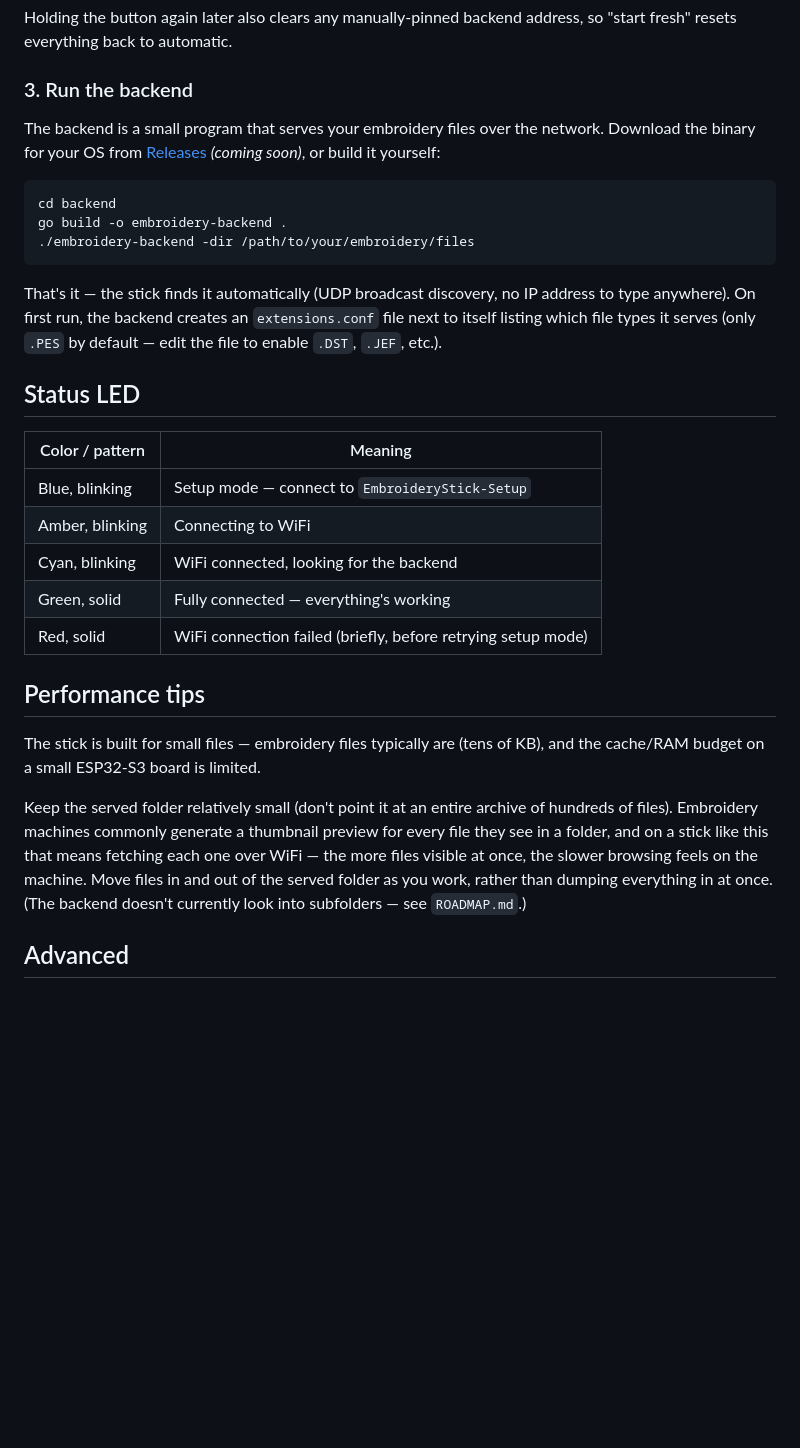
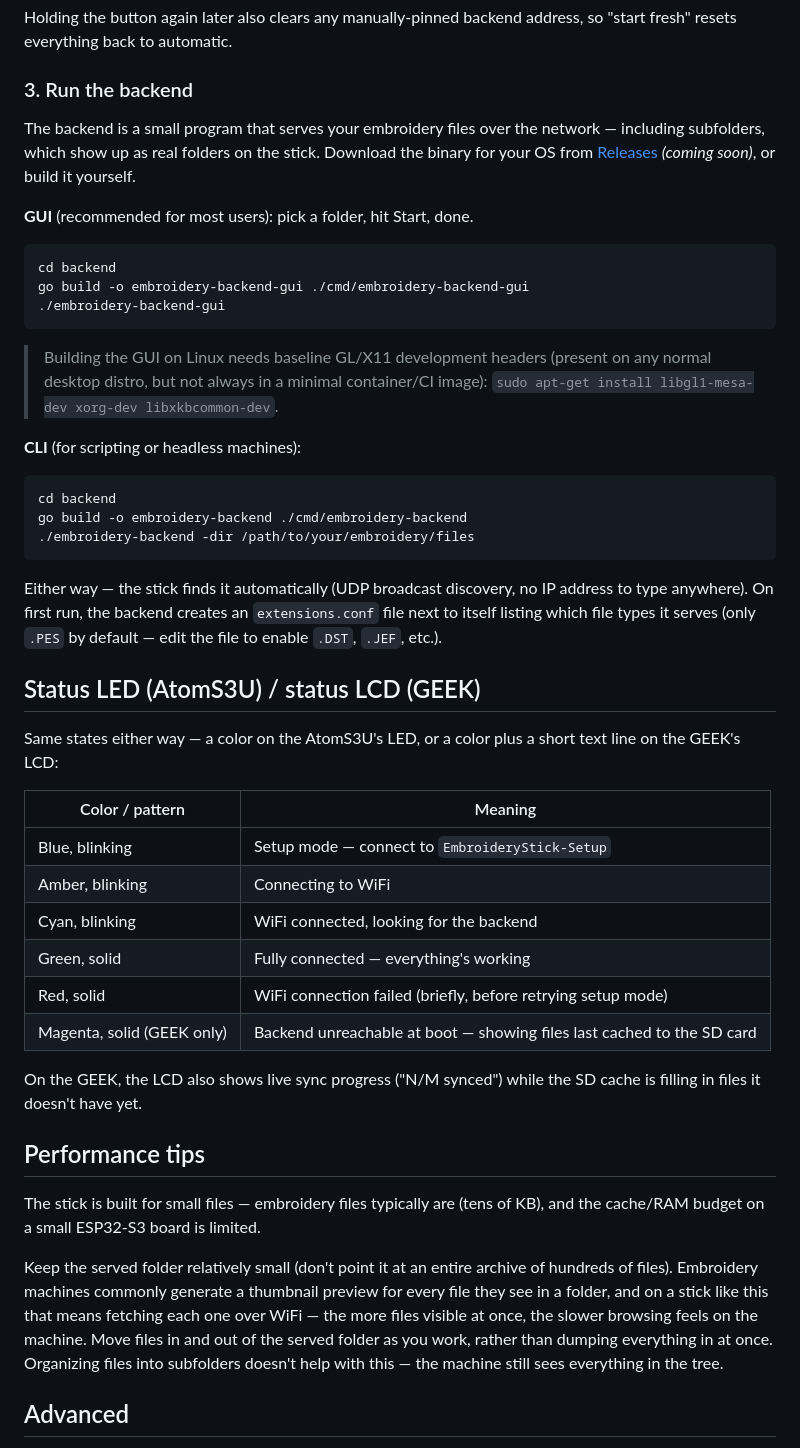
Before and after one commit to robbellie/embroidery-stick, a Markdown page: README.md, the part around one of its changes. Drawn GitHub-style; blank space fills up the shorter version.

````diff
--- a/README.md
+++ b/README.md
@@ -71,22 +83,40 @@ address, so "start fresh" resets everything back to automatic.
 ### 3. Run the backend
 
 The backend is a small program that serves your embroidery files over
-the network. Download the binary for your OS from
-[Releases](../../releases) *(coming soon)*, or build it yourself:
+the network — including subfolders, which show up as real folders on
+the stick. Download the binary for your OS from
+[Releases](../../releases) *(coming soon)*, or build it yourself.
+
+**GUI** (recommended for most users): pick a folder, hit Start, done.
 
 ```sh
 cd backend
-go build -o embroidery-backend .
+go build -o embroidery-backend-gui ./cmd/embroidery-backend-gui
+./embroidery-backend-gui
+```
+
+> Building the GUI on Linux needs baseline GL/X11 development headers
+> (present on any normal desktop distro, but not always in a minimal
+> container/CI image): `sudo apt-get install libgl1-mesa-dev xorg-dev libxkbcommon-dev`.
+
+**CLI** (for scripting or headless machines):
+
+```sh
+cd backend
+go build -o embroidery-backend ./cmd/embroidery-backend
 ./embroidery-backend -dir /path/to/your/embroidery/files
 ```
 
-That's it — the stick finds it automatically (UDP broadcast discovery,
+Either way — the stick finds it automatically (UDP broadcast discovery,
 no IP address to type anywhere). On first run, the backend creates an
 `extensions.conf` file next to itself listing which file types it
 serves (only `.PES` by default — edit the file to enable `.DST`, `.JEF`,
 etc.).
 
-## Status LED
+## Status LED (AtomS3U) / status LCD (GEEK)
+
+Same states either way — a color on the AtomS3U's LED, or a color plus a
+short text line on the GEEK's LCD:
 
 | Color / pattern | Meaning |
 |---|---|
@@ -95,6 +125,10 @@ etc.).
 | Cyan, blinking | WiFi connected, looking for the backend |
 | Green, solid | Fully connected — everything's working |
 | Red, solid | WiFi connection failed (briefly, before retrying setup mode) |
+| Magenta, solid (GEEK only) | Backend unreachable at boot — showing files last cached to the SD card |
+
+On the GEEK, the LCD also shows live sync progress ("N/M synced") while
+the SD cache is filling in files it doesn't have yet.
 
 ## Performance tips
 
@@ -108,8 +142,8 @@ thumbnail preview for every file they see in a folder, and on a stick
 like this that means fetching each one over WiFi — the more files
 visible at once, the slower browsing feels on the machine. Move files
 in and out of the served folder as you work, rather than dumping
-everything in at once. (The backend doesn't currently look into
-subfolders — see `ROADMAP.md`.)
+everything in at once. Organizing files into subfolders doesn't help
+with this — the machine still sees everything in the tree.
 
 ## Advanced
 
````
Also changed, not shown: other parts of README.md (+44 -20 lines), ROADMAP.md (+77 -22 lines).
